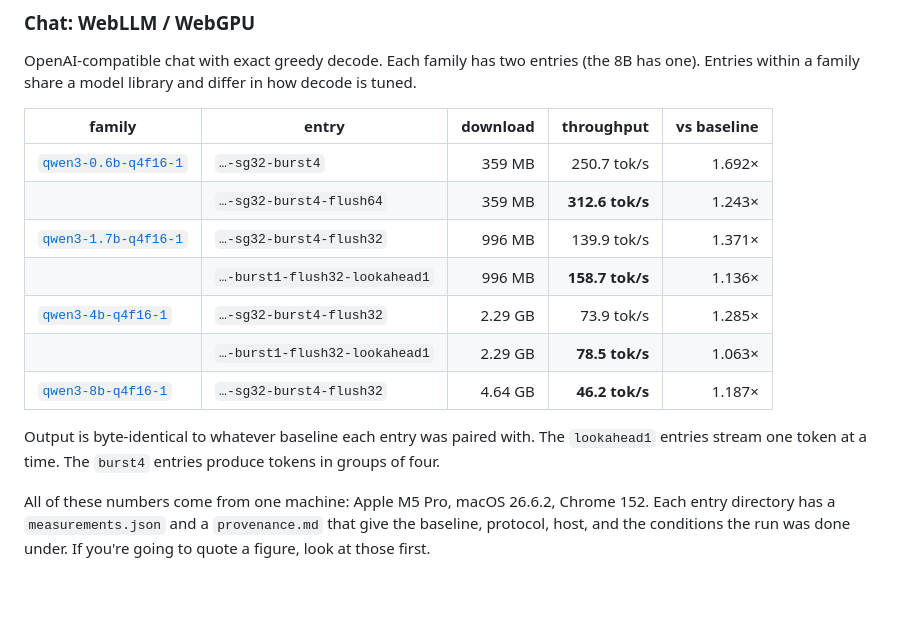
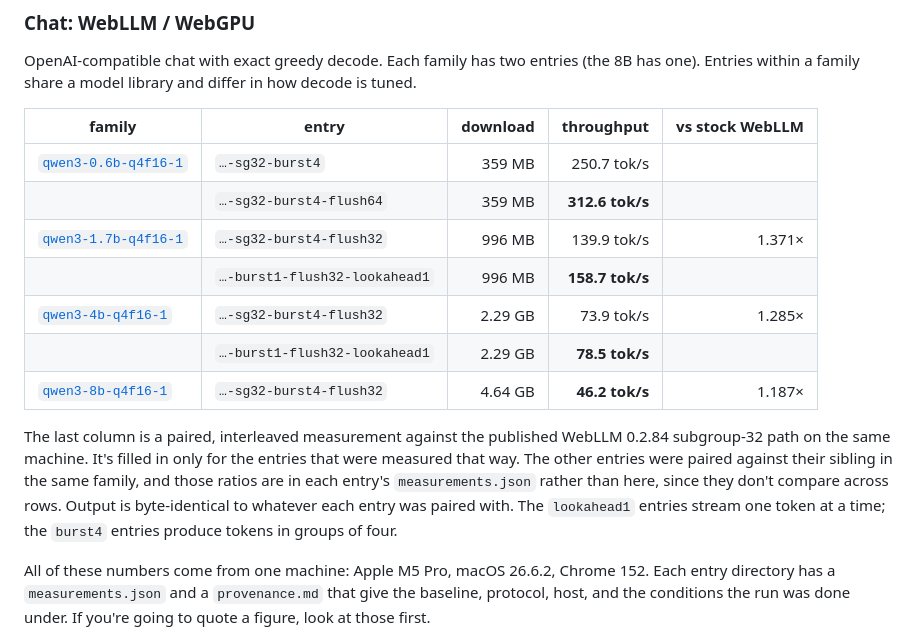
Before and after one commit to OlehZhyhinas/webnn-catalog, a Markdown page: README.md, the part around the change. Rendered like a GitHub page; blank space fills up the shorter version.

Commit message:
Make the WebLLM table's ratio column compare against one baseline.
The "vs baseline" column mixed three different comparisons: three entries
were paired against the published WebLLM 0.2.84 subgroup-32 path, three
against their sibling entry in the same family, and one against the same
artifact with burst decode off. Since the sibling comparisons are measured
against a stronger baseline, the faster entry in each pair showed the
smaller number and the column read backwards.

The column is now "vs stock WebLLM" and only the three entries measured
that way have a value. The other ratios stay in each entry's
measurements.json. They are not chained into a derived published-path
ratio, since that would be an unmeasured number in a column of measured
ones. Throughput is unchanged and already comparable across rows.

```diff
--- a/README.md
+++ b/README.md
@@ -40,19 +40,24 @@ OpenAI-compatible chat with exact greedy decode. Each family has two entries
 (the 8B has one). Entries within a family share a model library and differ in
 how decode is tuned.
 
-| family | entry | download | throughput | vs baseline |
+| family | entry | download | throughput | vs stock WebLLM |
 |---|---|---:|---:|---:|
-| [`qwen3-0.6b-q4f16-1`](families/qwen3-0.6b-q4f16-1/) | `…-sg32-burst4` | 359 MB | 250.7 tok/s | 1.692× |
-| | `…-sg32-burst4-flush64` | 359 MB | **312.6 tok/s** | 1.243× |
+| [`qwen3-0.6b-q4f16-1`](families/qwen3-0.6b-q4f16-1/) | `…-sg32-burst4` | 359 MB | 250.7 tok/s | |
+| | `…-sg32-burst4-flush64` | 359 MB | **312.6 tok/s** | |
 | [`qwen3-1.7b-q4f16-1`](families/qwen3-1.7b-q4f16-1/) | `…-sg32-burst4-flush32` | 996 MB | 139.9 tok/s | 1.371× |
-| | `…-burst1-flush32-lookahead1` | 996 MB | **158.7 tok/s** | 1.136× |
+| | `…-burst1-flush32-lookahead1` | 996 MB | **158.7 tok/s** | |
 | [`qwen3-4b-q4f16-1`](families/qwen3-4b-q4f16-1/) | `…-sg32-burst4-flush32` | 2.29 GB | 73.9 tok/s | 1.285× |
-| | `…-burst1-flush32-lookahead1` | 2.29 GB | **78.5 tok/s** | 1.063× |
+| | `…-burst1-flush32-lookahead1` | 2.29 GB | **78.5 tok/s** | |
 | [`qwen3-8b-q4f16-1`](families/qwen3-8b-q4f16-1/) | `…-sg32-burst4-flush32` | 4.64 GB | **46.2 tok/s** | 1.187× |
 
-Output is byte-identical to whatever baseline each entry was paired with. The
-`lookahead1` entries stream one token at a time. The `burst4` entries produce
-tokens in groups of four.
+The last column is a paired, interleaved measurement against the published
+WebLLM 0.2.84 subgroup-32 path on the same machine. It's filled in only for the
+entries that were measured that way. The other entries were paired against their
+sibling in the same family, and those ratios are in each entry's
+`measurements.json` rather than here, since they don't compare across rows.
+Output is byte-identical to whatever each entry was paired with. The `lookahead1`
+entries stream one token at a time; the `burst4` entries produce tokens in groups
+of four.
 
 All of these numbers come from one machine: Apple M5 Pro, macOS 26.6.2, Chrome
 152. Each entry directory has a `measurements.json` and a `provenance.md` that
```
